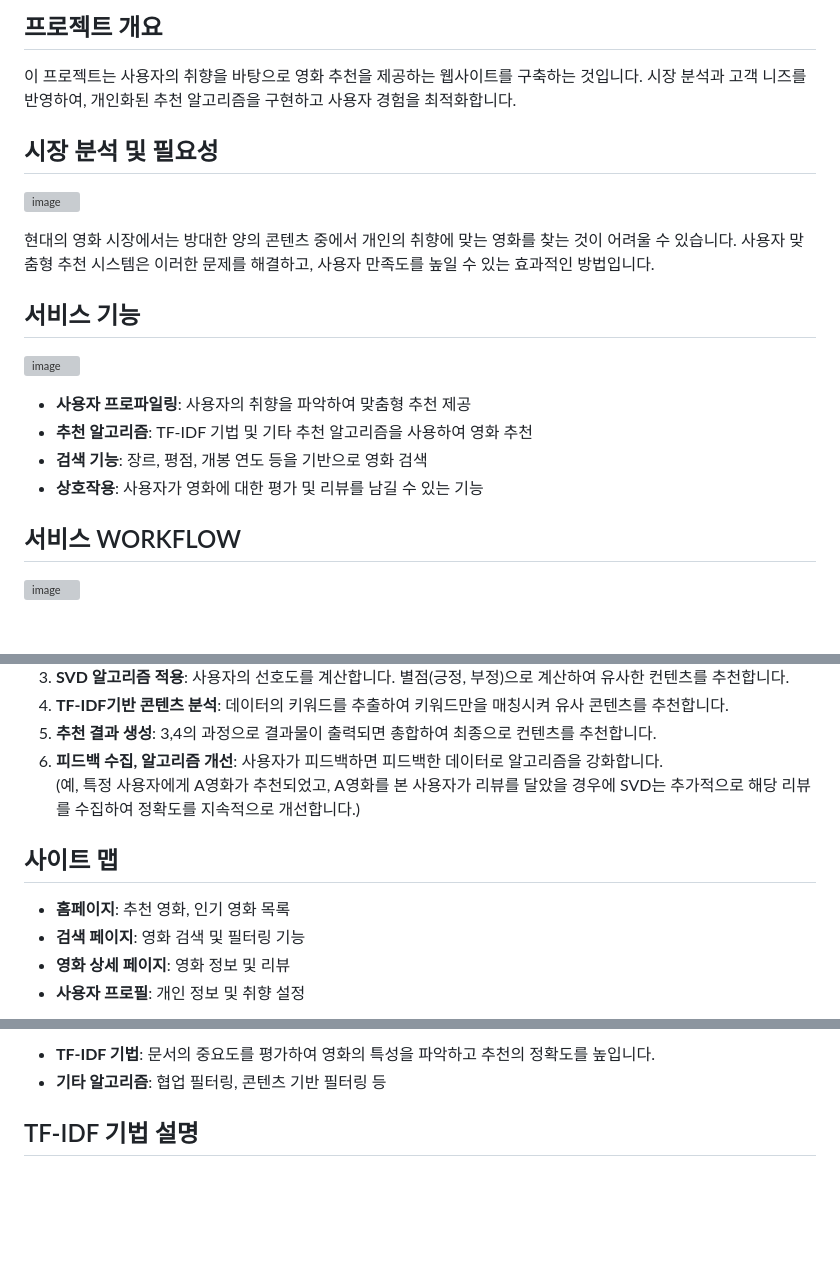
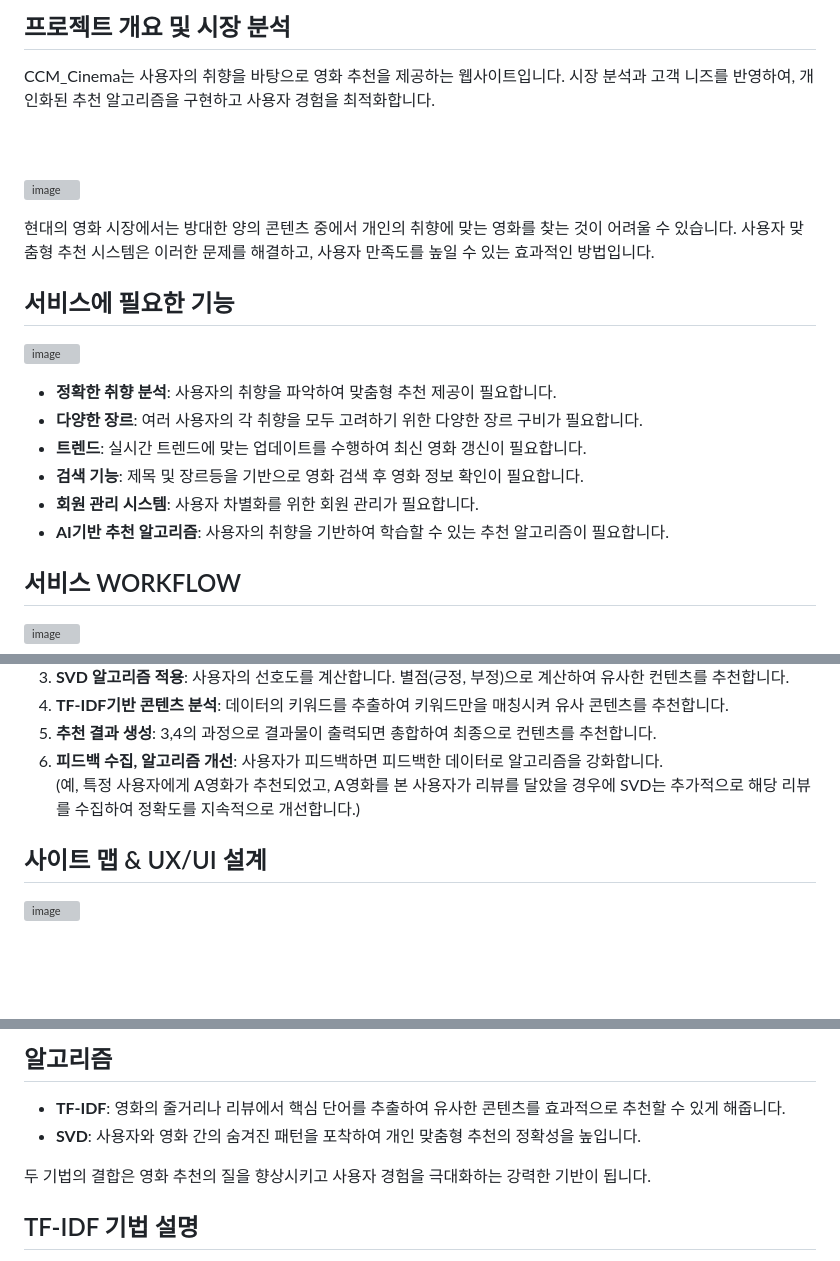
Before and after one commit to seolhyobin8484/OTT_recommend_AI_Project_240824, a Markdown page: README.md, 3 parts joined by grey strips. Rendered like a GitHub page; blank space fills up the shorter version; grey boxes are pictures that could not be loaded.

```diff
--- a/README.md
+++ b/README.md
@@ -3,21 +3,21 @@
 
-## 프로젝트 개요
+## 프로젝트 개요 및 시장 분석
+CCM_Cinema는 사용자의 취향을 바탕으로 영화 추천을 제공하는 웹사이트입니다. 시장 분석과 고객 니즈를 반영하여, 개인화된 추천 알고리즘을 구현하고 사용자 경험을 최적화합니다.
 
-이 프로젝트는 사용자의 취향을 바탕으로 영화 추천을 제공하는 웹사이트를 구축하는 것입니다. 시장 분석과 고객 니즈를 반영하여, 개인화된 추천 알고리즘을 구현하고 사용자 경험을 최적화합니다.
-
-## 시장 분석 및 필요성
-![image](https://github.com/user-attachments/assets/aa28acde-a83a-4858-9ebc-e341f2a86417)
-
+<br><br>
+![image](https://github.com/user-attachments/assets/f6a13818-8373-41d4-b9fd-62f8266ec076)
 
 현대의 영화 시장에서는 방대한 양의 콘텐츠 중에서 개인의 취향에 맞는 영화를 찾는 것이 어려울 수 있습니다. 사용자 맞춤형 추천 시스템은 이러한 문제를 해결하고, 사용자 만족도를 높일 수 있는 효과적인 방법입니다.
 
-## 서비스 기능
+## 서비스에 필요한 기능
 ![image](https://github.com/user-attachments/assets/c6536c45-e342-4c03-af55-020040fcc781)
 
-- **사용자 프로파일링**: 사용자의 취향을 파악하여 맞춤형 추천 제공
-- **추천 알고리즘**: TF-IDF 기법 및 기타 추천 알고리즘을 사용하여 영화 추천
-- **검색 기능**: 장르, 평점, 개봉 연도 등을 기반으로 영화 검색
-- **상호작용**: 사용자가 영화에 대한 평가 및 리뷰를 남길 수 있는 기능
+- **정확한 취향 분석**: 사용자의 취향을 파악하여 맞춤형 추천 제공이 필요합니다.
+- **다양한 장르**: 여러 사용자의 각 취향을 모두 고려하기 위한 다양한 장르 구비가 필요합니다.
+- **트렌드**: 실시간 트렌드에 맞는 업데이트를 수행하여 최신 영화 갱신이 필요합니다.
+- **검색 기능**: 제목 및 장르등을 기반으로 영화 검색 후 영화 정보 확인이 필요합니다.
+- **회원 관리 시스템**: 사용자 차별화를 위한 회원 관리가 필요합니다.
+- **AI기반 추천 알고리즘**: 사용자의 취향을 기반하여 학습할 수 있는 추천 알고리즘이 필요합니다.
 
 ## 서비스 WORKFLOW
 ![image](https://github.com/user-attachments/assets/f403214d-df96-4b86-8075-eb00a764cc28)
@@ -30,10 +30,7 @@
 5. **추천 결과 생성**: 3,4의 과정으로 결과물이 출력되면 총합하여 최종으로 컨텐츠를 추천합니다.
 6. **피드백 수집, 알고리즘 개선**: 사용자가 피드백하면 피드백한 데이터로 알고리즘을 강화합니다. <br>
 (예, 특정 사용자에게 A영화가 추천되었고, A영화를 본 사용자가 리뷰를 달았을 경우에 SVD는 추가적으로 해당 리뷰를 수집하여 정확도를 지속적으로 개선합니다.)
-## 사이트 맵
 
-- **홈페이지**: 추천 영화, 인기 영화 목록
-- **검색 페이지**: 영화 검색 및 필터링 기능
-- **영화 상세 페이지**: 영화 정보 및 리뷰
-- **사용자 프로필**: 개인 정보 및 취향 설정
+## 사이트 맵 & UX/UI 설계
+![image](https://github.com/user-attachments/assets/24bcb8af-b823-46de-ae30-f301da9bab28)
 
@@ -41,6 +38,10 @@
 
-- **TF-IDF 기법**: 문서의 중요도를 평가하여 영화의 특성을 파악하고 추천의 정확도를 높입니다.
-- **기타 알고리즘**: 협업 필터링, 콘텐츠 기반 필터링 등
+## 알고리즘
+
+- **TF-IDF**: 영화의 줄거리나 리뷰에서 핵심 단어를 추출하여 유사한 콘텐츠를 효과적으로 추천할 수 있게 해줍니다.
+- **SVD**: 사용자와 영화 간의 숨겨진 패턴을 포착하여 개인 맞춤형 추천의 정확성을 높입니다.
+
+두 기법의 결합은 영화 추천의 질을 향상시키고 사용자 경험을 극대화하는 강력한 기반이 됩니다.
 
 ## TF-IDF 기법 설명
 
```
Also changed, not shown: other parts of README.md (+3 -3 lines).
